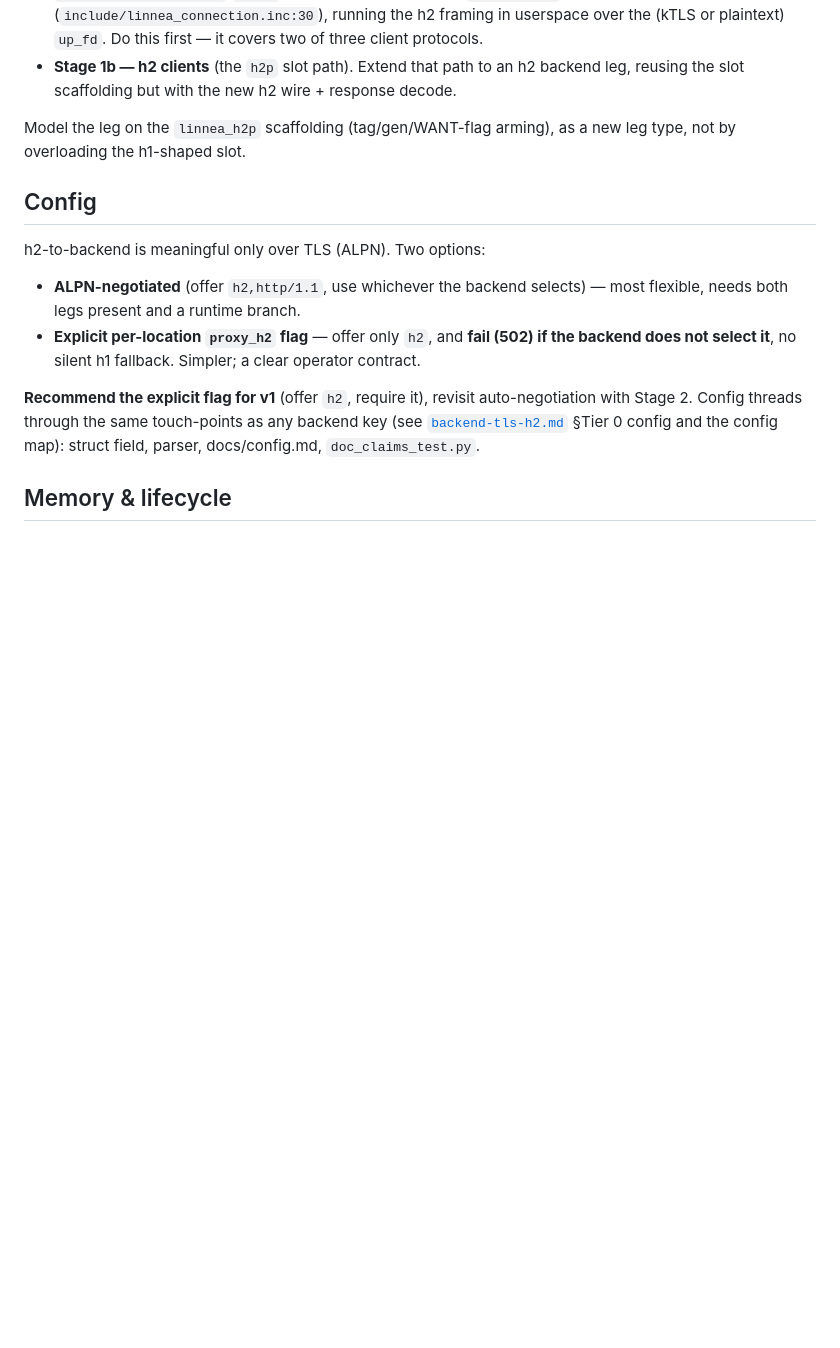
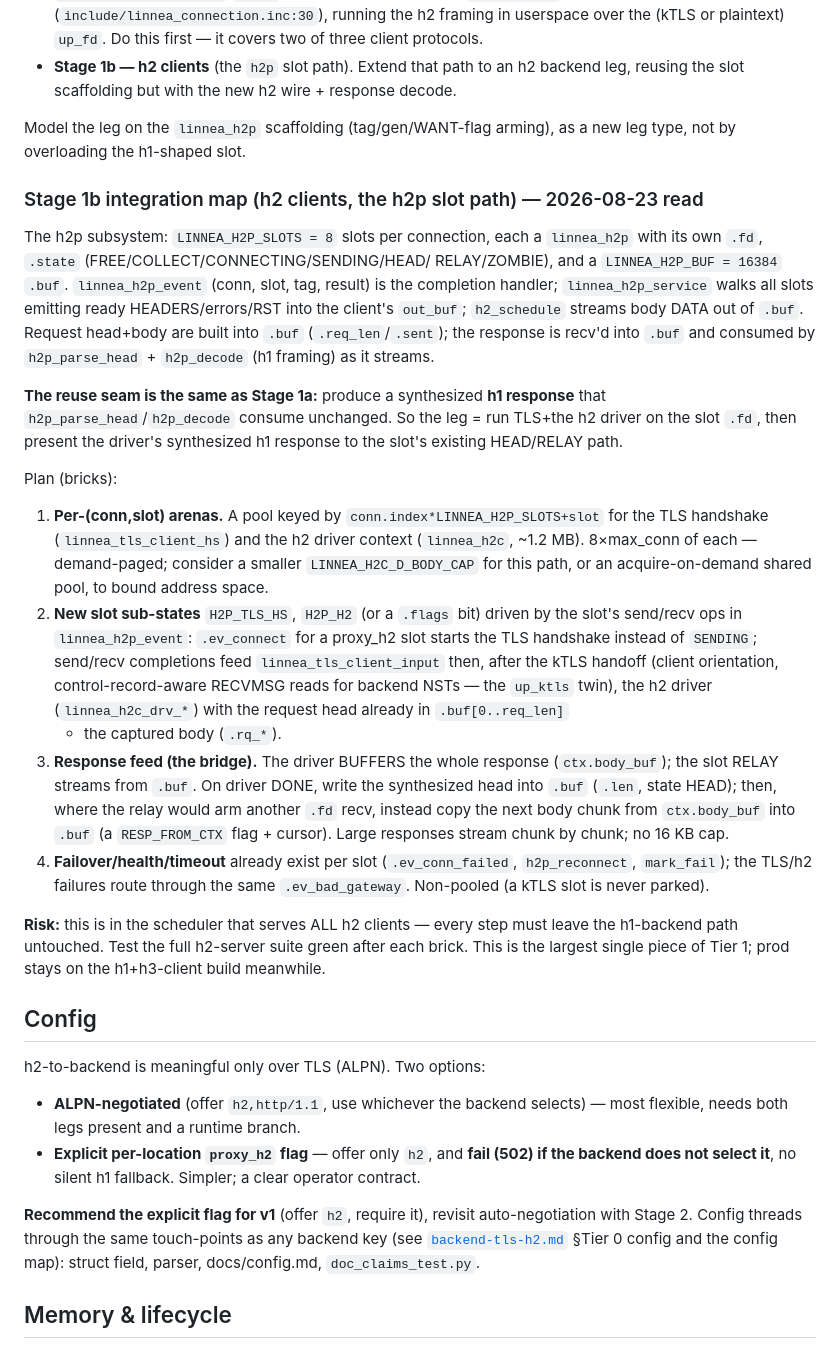
Before and after one commit to morten-krogh/linnea, a Markdown page: docs/design/backend-h2-plan.md, the part around the change. GitHub-like rendering; blank space fills up the shorter version.

Commit message:
docs/design: Stage 1b (h2 clients / h2p) integration map — bricks + risks
Co-Authored-By: Claude Opus 4.8 <noreply@anthropic.com>

```diff
--- a/docs/design/backend-h2-plan.md
+++ b/docs/design/backend-h2-plan.md
@@ -136,6 +136,50 @@ Integration follows the two existing backend paths (from the backend-path map):
 
 Model the leg on the `linnea_h2p` scaffolding (tag/gen/WANT-flag arming), as a new
 leg type, not by overloading the h1-shaped slot.
+
+### Stage 1b integration map (h2 clients, the h2p slot path) — 2026-08-23 read
+
+The h2p subsystem: `LINNEA_H2P_SLOTS = 8` slots per connection, each a
+`linnea_h2p` with its own `.fd`, `.state` (FREE/COLLECT/CONNECTING/SENDING/HEAD/
+RELAY/ZOMBIE), and a `LINNEA_H2P_BUF = 16384` `.buf`. `linnea_h2p_event`
+(conn, slot, tag, result) is the completion handler; `linnea_h2p_service` walks
+all slots emitting ready HEADERS/errors/RST into the client's `out_buf`;
+`h2_schedule` streams body DATA out of `.buf`. Request head+body are built into
+`.buf` (`.req_len`/`.sent`); the response is recv'd into `.buf` and consumed by
+`h2p_parse_head` + `h2p_decode` (h1 framing) as it streams.
+
+**The reuse seam is the same as Stage 1a:** produce a synthesized **h1 response**
+that `h2p_parse_head`/`h2p_decode` consume unchanged. So the leg = run TLS+the h2
+driver on the slot `.fd`, then present the driver's synthesized h1 response to the
+slot's existing HEAD/RELAY path.
+
+Plan (bricks):
+1. **Per-(conn,slot) arenas.** A pool keyed by `conn.index*LINNEA_H2P_SLOTS+slot`
+   for the TLS handshake (`linnea_tls_client_hs`) and the h2 driver context
+   (`linnea_h2c`, ~1.2 MB). 8×max_conn of each — demand-paged; consider a smaller
+   `LINNEA_H2C_D_BODY_CAP` for this path, or an acquire-on-demand shared pool, to
+   bound address space.
+2. **New slot sub-states** `H2P_TLS_HS`, `H2P_H2` (or a `.flags` bit) driven by the
+   slot's send/recv ops in `linnea_h2p_event`: `.ev_connect` for a proxy_h2 slot
+   starts the TLS handshake instead of `SENDING`; send/recv completions feed
+   `linnea_tls_client_input` then, after the kTLS handoff (client orientation,
+   control-record-aware RECVMSG reads for backend NSTs — the `up_ktls` twin), the
+   h2 driver (`linnea_h2c_drv_*`) with the request head already in `.buf[0..req_len]`
+   + the captured body (`.rq_*`).
+3. **Response feed (the bridge).** The driver BUFFERS the whole response
+   (`ctx.body_buf`); the slot RELAY streams from `.buf`. On driver DONE, write the
+   synthesized head into `.buf` (`.len`, state HEAD); then, where the relay would
+   arm another `.fd` recv, instead copy the next body chunk from `ctx.body_buf`
+   into `.buf` (a `RESP_FROM_CTX` flag + cursor). Large responses stream chunk by
+   chunk; no 16 KB cap.
+4. **Failover/health/timeout** already exist per slot (`.ev_conn_failed`,
+   `h2p_reconnect`, `mark_fail`); the TLS/h2 failures route through the same
+   `.ev_bad_gateway`. Non-pooled (a kTLS slot is never parked).
+
+**Risk:** this is in the scheduler that serves ALL h2 clients — every step must
+leave the h1-backend path untouched. Test the full h2-server suite green after
+each brick. This is the largest single piece of Tier 1; prod stays on the
+h1+h3-client build meanwhile.
 
 ## Config
 
```
